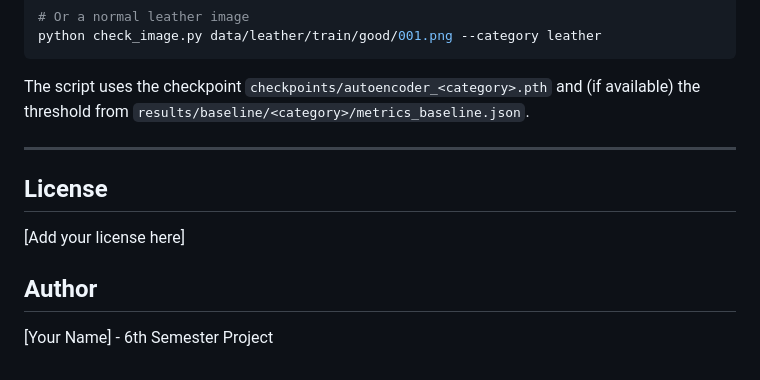
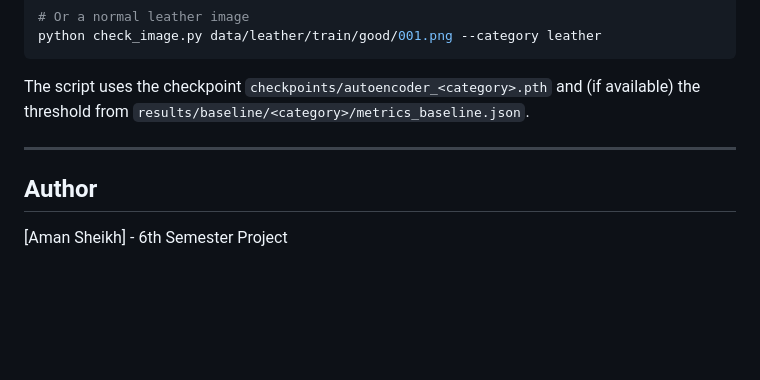
Before and after one commit to amansheikh3110/Unsupervised-Anomaly-Detection, a Markdown page: README.md, the part around the change. GitHub-like rendering; blank space fills up the shorter version.

Commit message:
Update author name and remove license section
Removed license section and updated author name.

```diff
--- a/README.md
+++ b/README.md
@@ -238,10 +238,6 @@ The script uses the checkpoint `checkpoints/autoencoder_<category>.pth` and (if
 
 ---
 
-## License
-
-[Add your license here]
-
 ## Author
 
-[Your Name] - 6th Semester Project
+[Aman Sheikh] - 6th Semester Project
```
